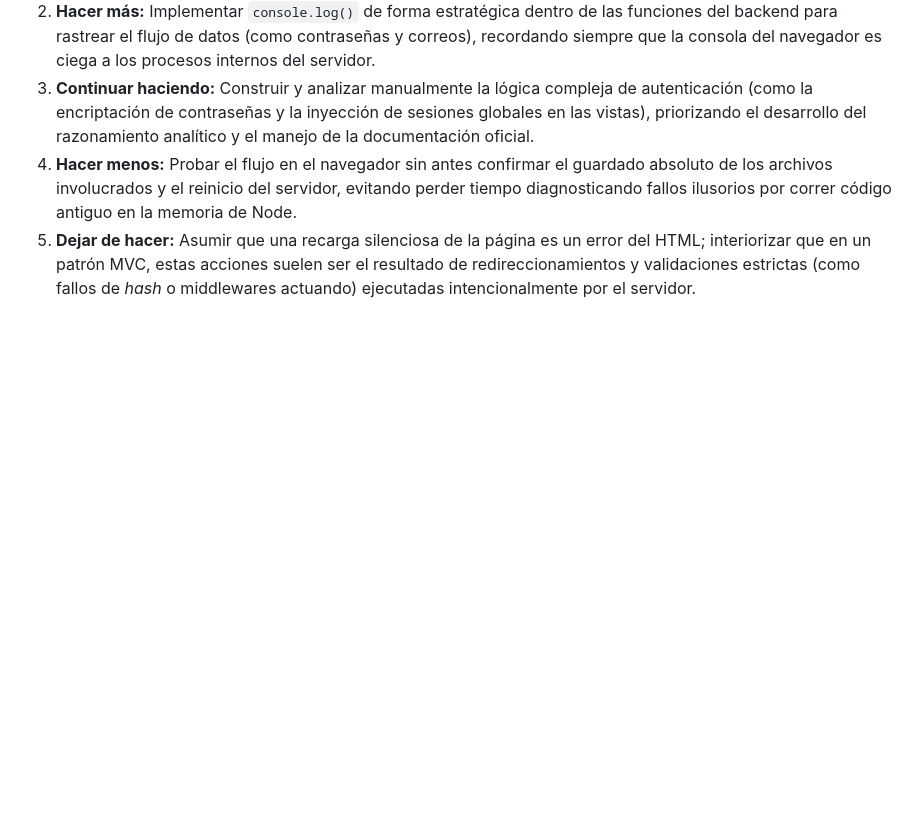
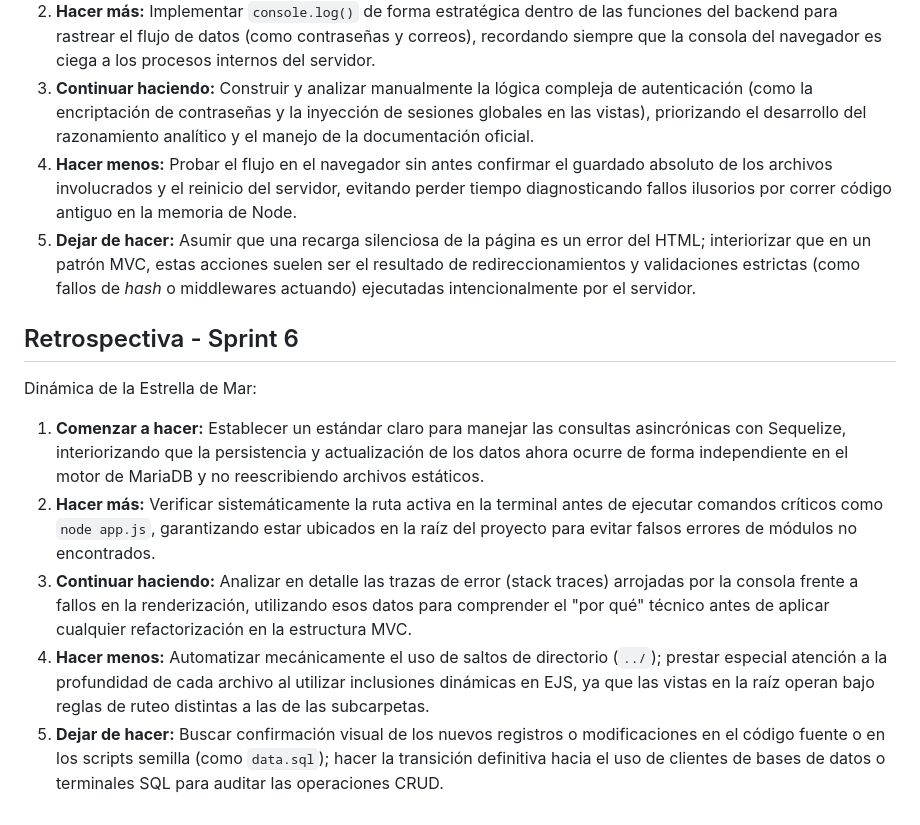
Before and after one commit to Agucho05/DPFS_agustin_cardenas, a Markdown page: retro.md, the part around the change. Rendered like a GitHub page; blank space fills up the shorter version.

```diff
--- a/retro.md
+++ b/retro.md
@@ -43,3 +43,12 @@ Dinámica de la Estrella de Mar:
 3. **Continuar haciendo:** Construir y analizar manualmente la lógica compleja de autenticación (como la encriptación de contraseñas y la inyección de sesiones globales en las vistas), priorizando el desarrollo del razonamiento analítico y el manejo de la documentación oficial.
 4. **Hacer menos:** Probar el flujo en el navegador sin antes confirmar el guardado absoluto de los archivos involucrados y el reinicio del servidor, evitando perder tiempo diagnosticando fallos ilusorios por correr código antiguo en la memoria de Node.
 5. **Dejar de hacer:** Asumir que una recarga silenciosa de la página es un error del HTML; interiorizar que en un patrón MVC, estas acciones suelen ser el resultado de redireccionamientos y validaciones estrictas (como fallos de *hash* o middlewares actuando) ejecutadas intencionalmente por el servidor.
+
+## Retrospectiva - Sprint 6
+Dinámica de la Estrella de Mar:
+
+1. **Comenzar a hacer:** Establecer un estándar claro para manejar las consultas asincrónicas con Sequelize, interiorizando que la persistencia y actualización de los datos ahora ocurre de forma independiente en el motor de MariaDB y no reescribiendo archivos estáticos.
+2. **Hacer más:** Verificar sistemáticamente la ruta activa en la terminal antes de ejecutar comandos críticos como `node app.js`, garantizando estar ubicados en la raíz del proyecto para evitar falsos errores de módulos no encontrados.
+3. **Continuar haciendo:** Analizar en detalle las trazas de error (stack traces) arrojadas por la consola frente a fallos en la renderización, utilizando esos datos para comprender el "por qué" técnico antes de aplicar cualquier refactorización en la estructura MVC.
+4. **Hacer menos:** Automatizar mecánicamente el uso de saltos de directorio (`../`); prestar especial atención a la profundidad de cada archivo al utilizar inclusiones dinámicas en EJS, ya que las vistas en la raíz operan bajo reglas de ruteo distintas a las de las subcarpetas.
+5. **Dejar de hacer:** Buscar confirmación visual de los nuevos registros o modificaciones en el código fuente o en los scripts semilla (como `data.sql`); hacer la transición definitiva hacia el uso de clientes de bases de datos o terminales SQL para auditar las operaciones CRUD.
```
